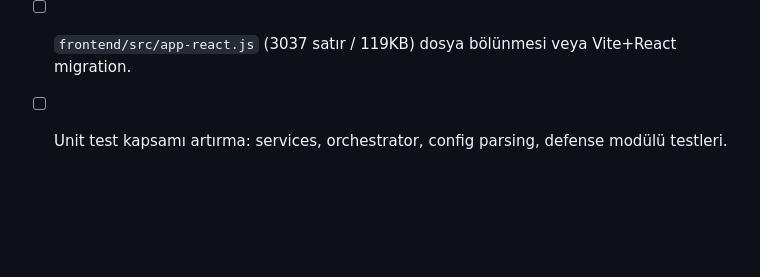
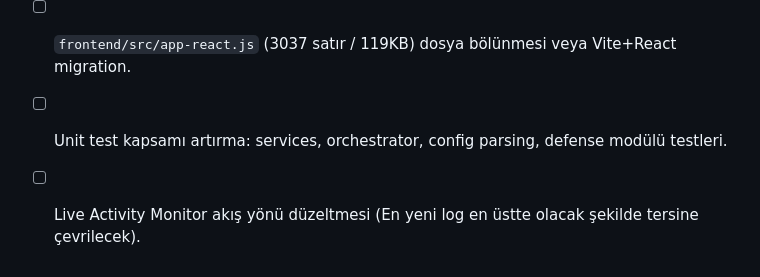
Before and after one commit to cagriyildirimer/honeypot-orchestrator, a Markdown page: memory.md, the part around the change. GitHub-like rendering; blank space fills up the shorter version.

```diff
--- a/memory.md
+++ b/memory.md
@@ -90,3 +90,4 @@
 - [ ] `web/server.py` (1282 satır) modüler parçalama: `handlers/`, `utils.py` ayrıştırması.
 - [ ] `frontend/src/app-react.js` (3037 satır / 119KB) dosya bölünmesi veya Vite+React migration.
 - [ ] Unit test kapsamı artırma: services, orchestrator, config parsing, defense modülü testleri.
+- [ ] Live Activity Monitor akış yönü düzeltmesi (En yeni log en üstte olacak şekilde tersine çevrilecek).
```
